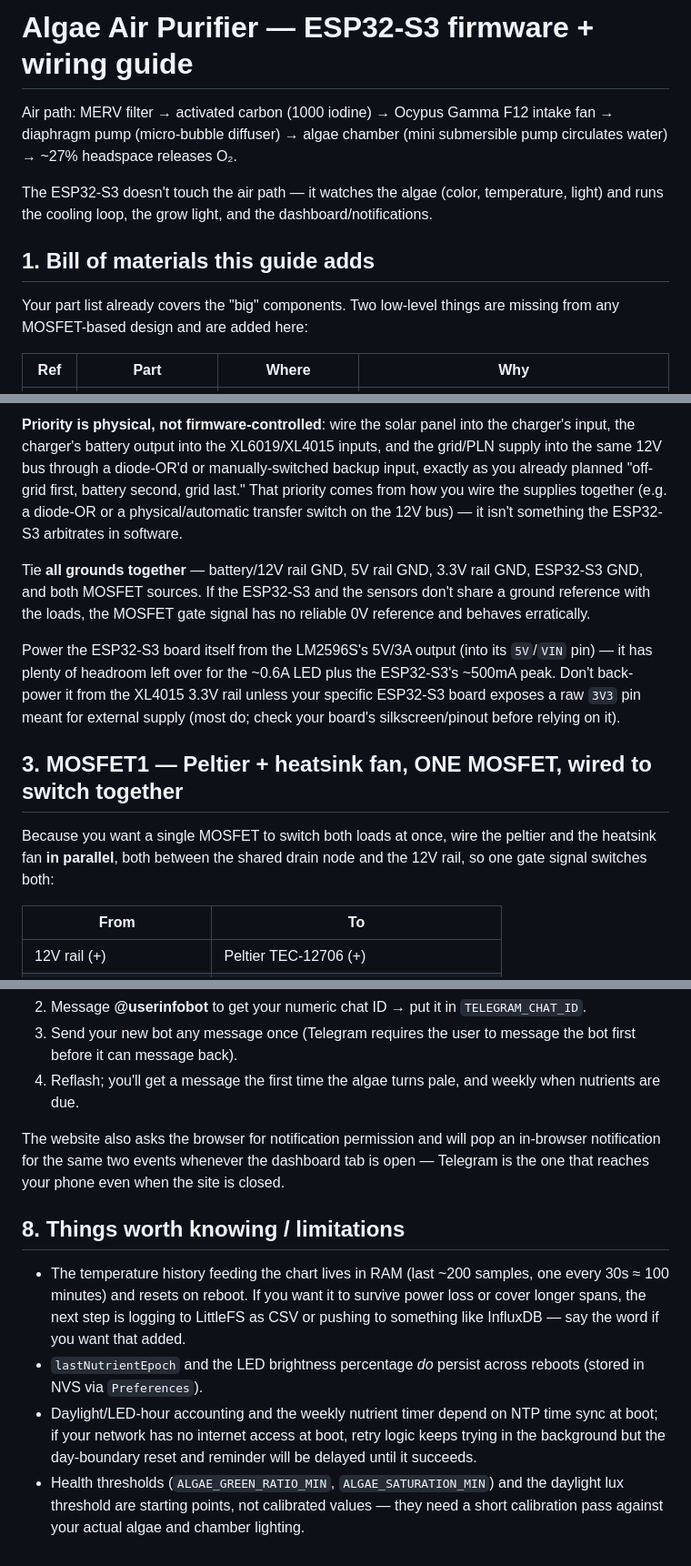
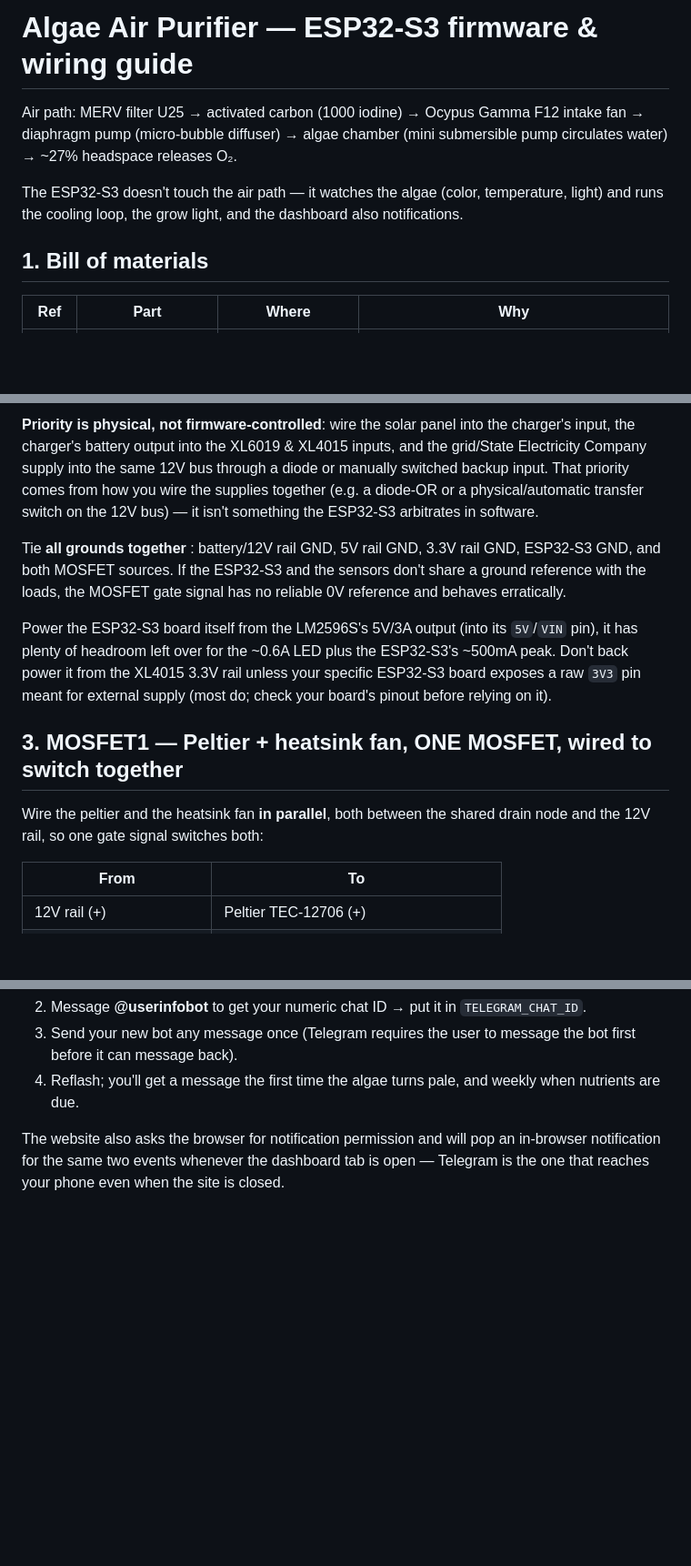
Before and after one commit to eliannagabriella/PhotoSyntheAir, a Markdown page: README.md, 3 parts joined by grey strips. Shown at 91% size. Drawn GitHub-style; blank space fills up the shorter version.

Commit message:
Refine README for clarity and consistency
Updated various sections for clarity and consistency, including air path details, bill of materials, power architecture, and firmware setup instructions.

````diff
--- a/README.md
+++ b/README.md
@@ -1,12 +1,10 @@
-# Algae Air Purifier — ESP32-S3 firmware + wiring guide
+# Algae Air Purifier — ESP32-S3 firmware & wiring guide
 
-Air path: MERV filter → activated carbon (1000 iodine) → Ocypus Gamma F12 intake fan → diaphragm pump (micro-bubble diffuser) → algae chamber (mini submersible pump circulates water) → ~27% headspace releases O₂.
+Air path: MERV filter U25 → activated carbon (1000 iodine) → Ocypus Gamma F12 intake fan → diaphragm pump (micro-bubble diffuser) → algae chamber (mini submersible pump circulates water) → ~27% headspace releases O₂.
 
-The ESP32-S3 doesn't touch the air path — it watches the algae (color, temperature, light) and runs the cooling loop, the grow light, and the dashboard/notifications.
+The ESP32-S3 doesn't touch the air path — it watches the algae (color, temperature, light) and runs the cooling loop, the grow light, and the dashboard also notifications.
 
-## 1. Bill of materials this guide adds
-
-Your part list already covers the "big" components. Two low-level things are missing from any MOSFET-based design and are added here:
+## 1. Bill of materials
 
 | Ref | Part | Where | Why |
 |---|---|---|---|
@@ -46,15 +44,15 @@ flowchart LR
     SD --> BH[BH1750]
 ```
 
-**Priority is physical, not firmware-controlled**: wire the solar panel into the charger's input, the charger's battery output into the XL6019/XL4015 inputs, and the grid/PLN supply into the same 12V bus through a diode-OR'd or manually-switched backup input, exactly as you already planned "off-grid first, battery second, grid last." That priority comes from how you wire the supplies together (e.g. a diode-OR or a physical/automatic transfer switch on the 12V bus) — it isn't something the ESP32-S3 arbitrates in software.
+**Priority is physical, not firmware-controlled**: wire the solar panel into the charger's input, the charger's battery output into the XL6019 & XL4015 inputs, and the grid/State Electricity Company supply into the same 12V bus through a diode or manually switched backup input. That priority comes from how you wire the supplies together (e.g. a diode-OR or a physical/automatic transfer switch on the 12V bus) — it isn't something the ESP32-S3 arbitrates in software.
 
-Tie **all grounds together** — battery/12V rail GND, 5V rail GND, 3.3V rail GND, ESP32-S3 GND, and both MOSFET sources. If the ESP32-S3 and the sensors don't share a ground reference with the loads, the MOSFET gate signal has no reliable 0V reference and behaves erratically.
+Tie **all grounds together** : battery/12V rail GND, 5V rail GND, 3.3V rail GND, ESP32-S3 GND, and both MOSFET sources. If the ESP32-S3 and the sensors don't share a ground reference with the loads, the MOSFET gate signal has no reliable 0V reference and behaves erratically.
 
-Power the ESP32-S3 board itself from the LM2596S's 5V/3A output (into its `5V`/`VIN` pin) — it has plenty of headroom left over for the ~0.6A LED plus the ESP32-S3's ~500mA peak. Don't back-power it from the XL4015 3.3V rail unless your specific ESP32-S3 board exposes a raw `3V3` pin meant for external supply (most do; check your board's silkscreen/pinout before relying on it).
+Power the ESP32-S3 board itself from the LM2596S's 5V/3A output (into its `5V`/`VIN` pin), it has plenty of headroom left over for the ~0.6A LED plus the ESP32-S3's ~500mA peak. Don't back power it from the XL4015 3.3V rail unless your specific ESP32-S3 board exposes a raw `3V3` pin meant for external supply (most do; check your board's pinout before relying on it).
 
 ## 3. MOSFET1 — Peltier + heatsink fan, ONE MOSFET, wired to switch together
 
-Because you want a single MOSFET to switch both loads at once, wire the peltier and the heatsink fan **in parallel**, both between the shared drain node and the 12V rail, so one gate signal switches both:
+Wire the peltier and the heatsink fan **in parallel**, both between the shared drain node and the 12V rail, so one gate signal switches both:
 
 | From | To |
 |---|---|
@@ -123,10 +118,3 @@ Ocypus Gamma F12 fan, diaphragm pump, and mini submersible pump are wired **stra
 4. Reflash; you'll get a message the first time the algae turns pale, and weekly when nutrients are due.
 
 The website also asks the browser for notification permission and will pop an in-browser notification for the same two events whenever the dashboard tab is open — Telegram is the one that reaches your phone even when the site is closed.
-
-## 8. Things worth knowing / limitations
-
-- The temperature history feeding the chart lives in RAM (last ~200 samples, one every 30s ≈ 100 minutes) and resets on reboot. If you want it to survive power loss or cover longer spans, the next step is logging to LittleFS as CSV or pushing to something like InfluxDB — say the word if you want that added.
-- `lastNutrientEpoch` and the LED brightness percentage *do* persist across reboots (stored in NVS via `Preferences`).
-- Daylight/LED-hour accounting and the weekly nutrient timer depend on NTP time sync at boot; if your network has no internet access at boot, retry logic keeps trying in the background but the day-boundary reset and reminder will be delayed until it succeeds.
-- Health thresholds (`ALGAE_GREEN_RATIO_MIN`, `ALGAE_SATURATION_MIN`) and the daylight lux threshold are starting points, not calibrated values — they need a short calibration pass against your actual algae and chamber lighting.
````
Also changed, not shown: other parts of README.md (+5 -8 lines).
